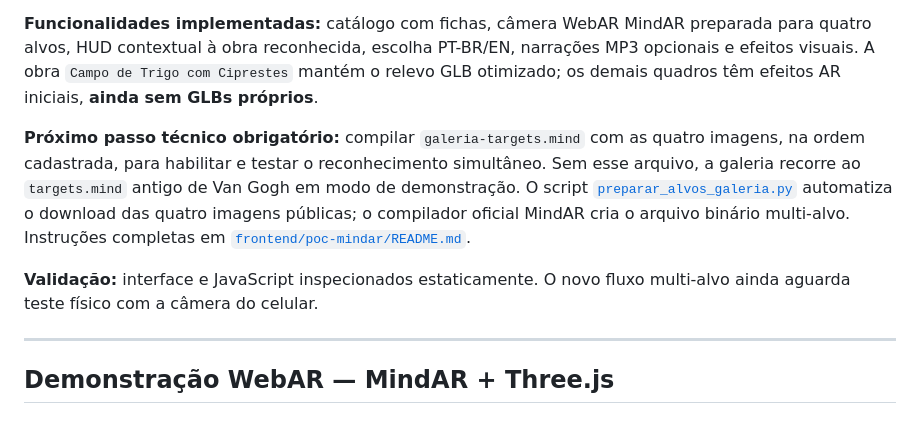
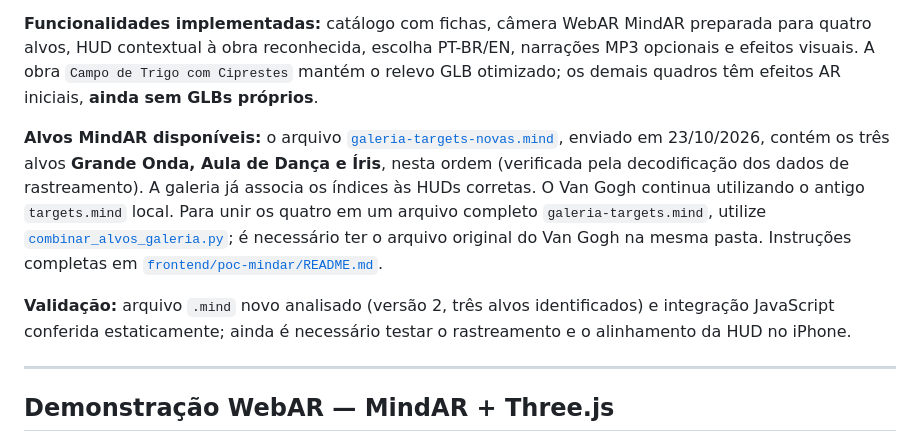
Before and after one commit to jquinteiroo/anima-art-3d, a Markdown page: README.md, the part around the change. GitHub-like rendering.

Commit message:
docs: atualiza situação de rastreamento da galeria e combinação de quatro alvos

```diff
--- a/README.md
+++ b/README.md
@@ -16,9 +16,9 @@ A galeria conta com quatro obras públicas do Metropolitan Museum of Art: `Campo
 
 **Funcionalidades implementadas:** catálogo com fichas, câmera WebAR MindAR preparada para quatro alvos, HUD contextual à obra reconhecida, escolha PT-BR/EN, narrações MP3 opcionais e efeitos visuais. A obra `Campo de Trigo com Ciprestes` mantém o relevo GLB otimizado; os demais quadros têm efeitos AR iniciais, **ainda sem GLBs próprios**.
 
-**Próximo passo técnico obrigatório:** compilar `galeria-targets.mind` com as quatro imagens, na ordem cadastrada, para habilitar e testar o reconhecimento simultâneo. Sem esse arquivo, a galeria recorre ao `targets.mind` antigo de Van Gogh em modo de demonstração. O script [`preparar_alvos_galeria.py`](frontend/poc-mindar/preparar_alvos_galeria.py) automatiza o download das quatro imagens públicas; o compilador oficial MindAR cria o arquivo binário multi-alvo. Instruções completas em [`frontend/poc-mindar/README.md`](frontend/poc-mindar/README.md).
+**Alvos MindAR disponíveis:** o arquivo [`galeria-targets-novas.mind`](frontend/poc-mindar/galeria-targets-novas.mind), enviado em 23/10/2026, contém os três alvos **Grande Onda, Aula de Dança e Íris**, nesta ordem (verificada pela decodificação dos dados de rastreamento). A galeria já associa os índices às HUDs corretas. O Van Gogh continua utilizando o antigo `targets.mind` local. Para unir os quatro em um arquivo completo `galeria-targets.mind`, utilize [`combinar_alvos_galeria.py`](frontend/poc-mindar/combinar_alvos_galeria.py); é necessário ter o arquivo original do Van Gogh na mesma pasta. Instruções completas em [`frontend/poc-mindar/README.md`](frontend/poc-mindar/README.md).
 
-**Validação:** interface e JavaScript inspecionados estaticamente. O novo fluxo multi-alvo ainda aguarda teste físico com a câmera do celular.
+**Validação:** arquivo `.mind` novo analisado (versão 2, três alvos identificados) e integração JavaScript conferida estaticamente; ainda é necessário testar o rastreamento e o alinhamento da HUD no iPhone.
 
 ---
 
```
